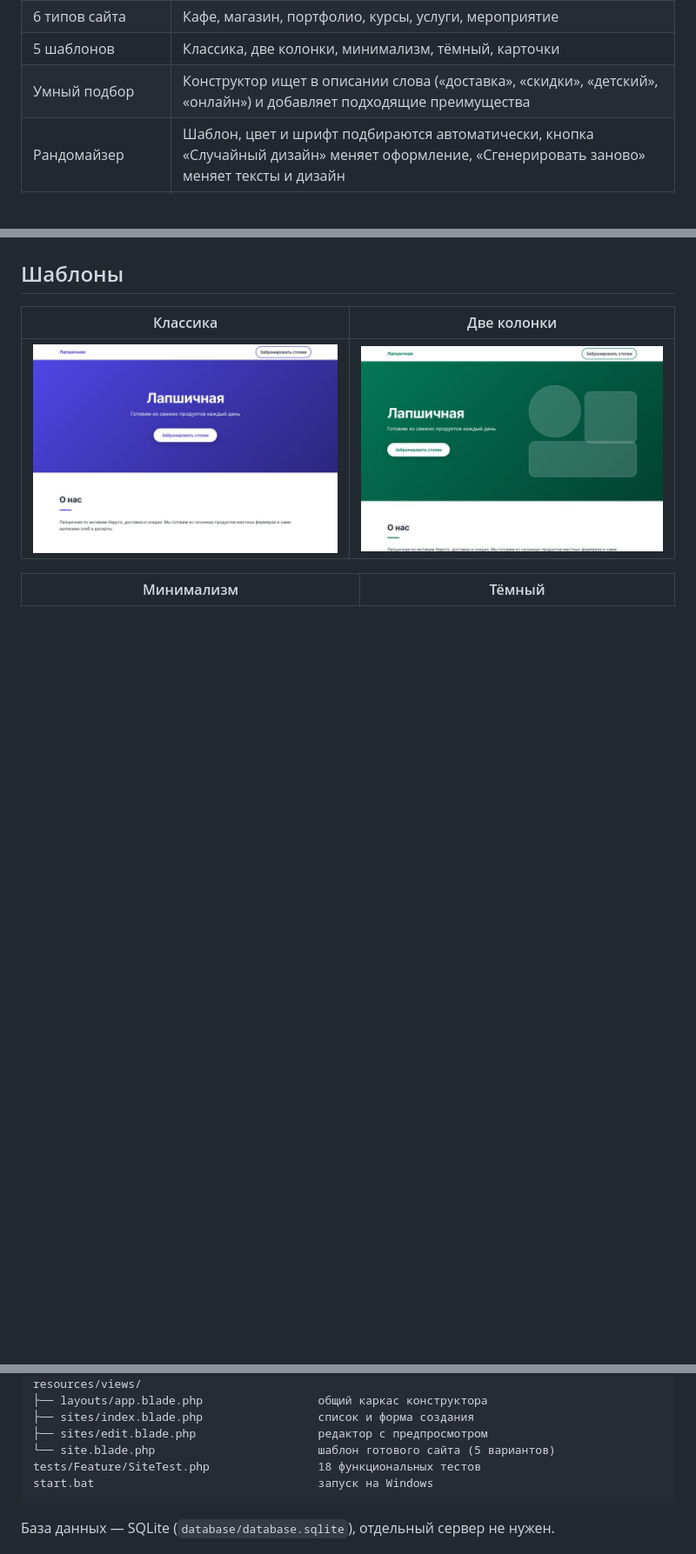
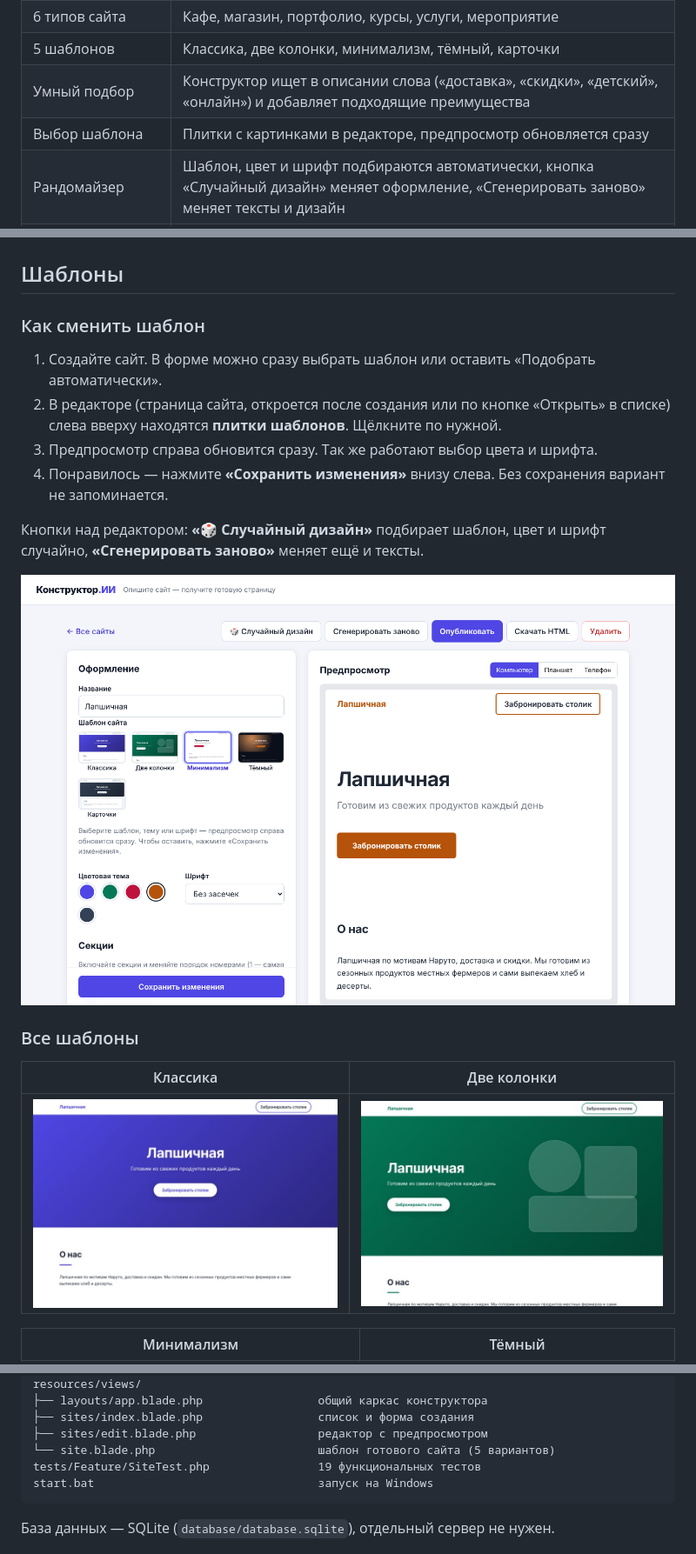
Before and after one commit to MarFaus/ai_constructor_websites, a Markdown page: README.md, 3 parts joined by grey strips. Shown at 87% size. Rendered like a GitHub page; pictures changed too: screenshots/03-template-picker.png (added); blank space fills up the shorter version.

````diff
--- a/README.md
+++ b/README.md
@@ -58,6 +58,7 @@ php artisan serve
 | 6 типов сайта | Кафе, магазин, портфолио, курсы, услуги, мероприятие |
 | 5 шаблонов | Классика, две колонки, минимализм, тёмный, карточки |
 | Умный подбор | Конструктор ищет в описании слова («доставка», «скидки», «детский», «онлайн») и добавляет подходящие преимущества |
+| Выбор шаблона | Плитки с картинками в редакторе, предпросмотр обновляется сразу |
 | Рандомайзер | Шаблон, цвет и шрифт подбираются автоматически, кнопка «Случайный дизайн» меняет оформление, «Сгенерировать заново» меняет тексты и дизайн |
 | Редактор | Названия, тексты, цены и контакты; 5 цветовых тем, 3 шрифта |
 | Секции | Включение и отключение секций, порядок задаётся номерами |
@@ -72,6 +73,19 @@ php artisan serve
 ![Редактор](screenshots/02-editor.png)
 
 ## Шаблоны
+
+### Как сменить шаблон
+
+1. Создайте сайт. В форме можно сразу выбрать шаблон или оставить «Подобрать автоматически».
+2. В редакторе (страница сайта, откроется после создания или по кнопке «Открыть» в списке) слева вверху находятся **плитки шаблонов**. Щёлкните по нужной.
+3. Предпросмотр справа обновится сразу. Так же работают выбор цвета и шрифта.
+4. Понравилось — нажмите **«Сохранить изменения»** внизу слева. Без сохранения вариант не запоминается.
+
+Кнопки над редактором: **«🎲 Случайный дизайн»** подбирает шаблон, цвет и шрифт случайно, **«Сгенерировать заново»** меняет ещё и тексты.
+
+![Выбор шаблона в редакторе](screenshots/03-template-picker.png)
+
+### Все шаблоны
 
 | Классика | Две колонки |
 |---|---|
@@ -128,7 +142,7 @@ resources/views/
 ├── sites/index.blade.php                 список и форма создания
 ├── sites/edit.blade.php                  редактор с предпросмотром
 └── site.blade.php                        шаблон готового сайта (5 вариантов)
-tests/Feature/SiteTest.php                18 функциональных тестов
+tests/Feature/SiteTest.php                19 функциональных тестов
 start.bat                                 запуск на Windows
 ```
 
````
Also changed, not shown: public/img/tpl-bold.jpg (added), public/img/tpl-cards.jpg (added), public/img/tpl-classic.jpg (added), public/img/tpl-minimal.jpg (added), public/img/tpl-split.jpg (added), 8 other files.
